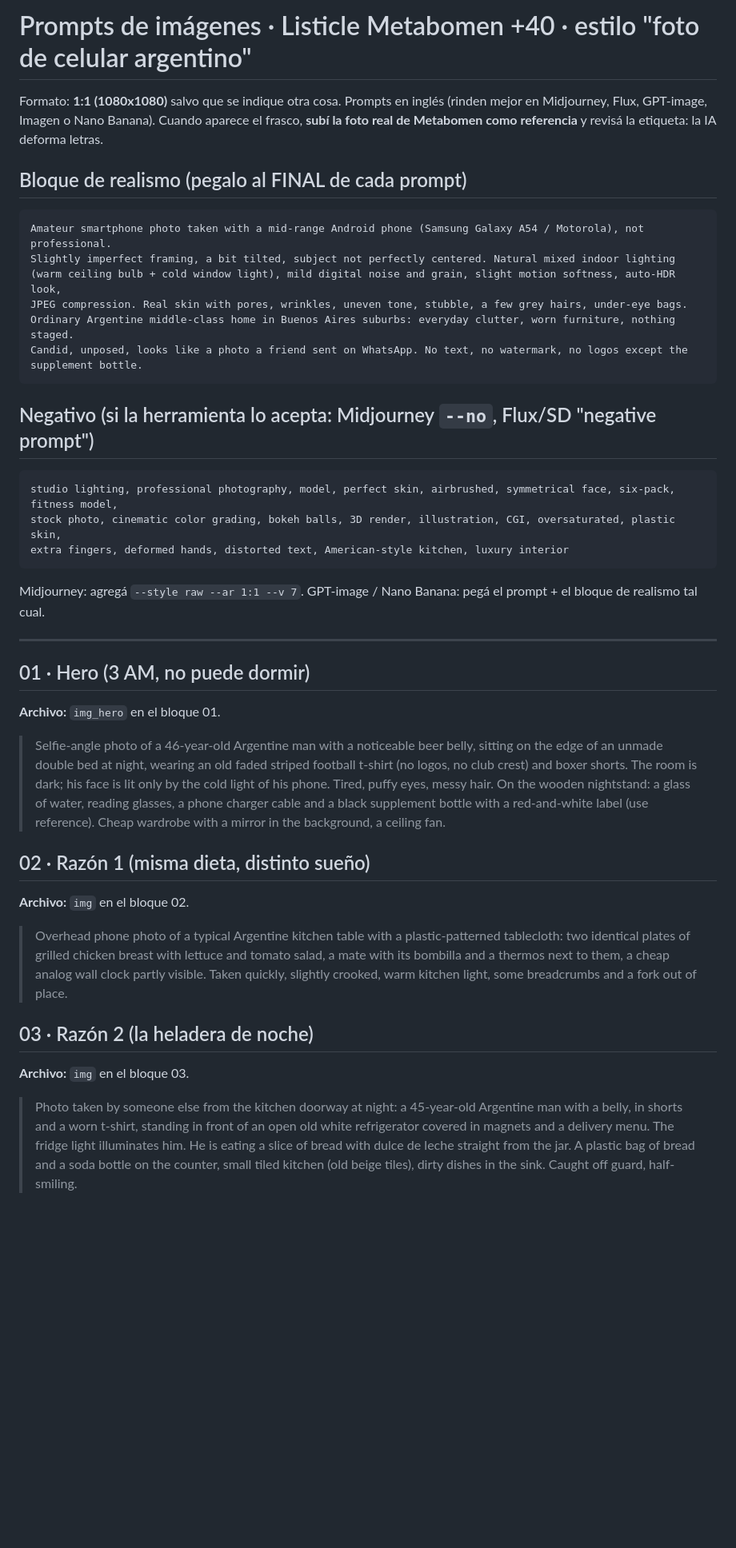
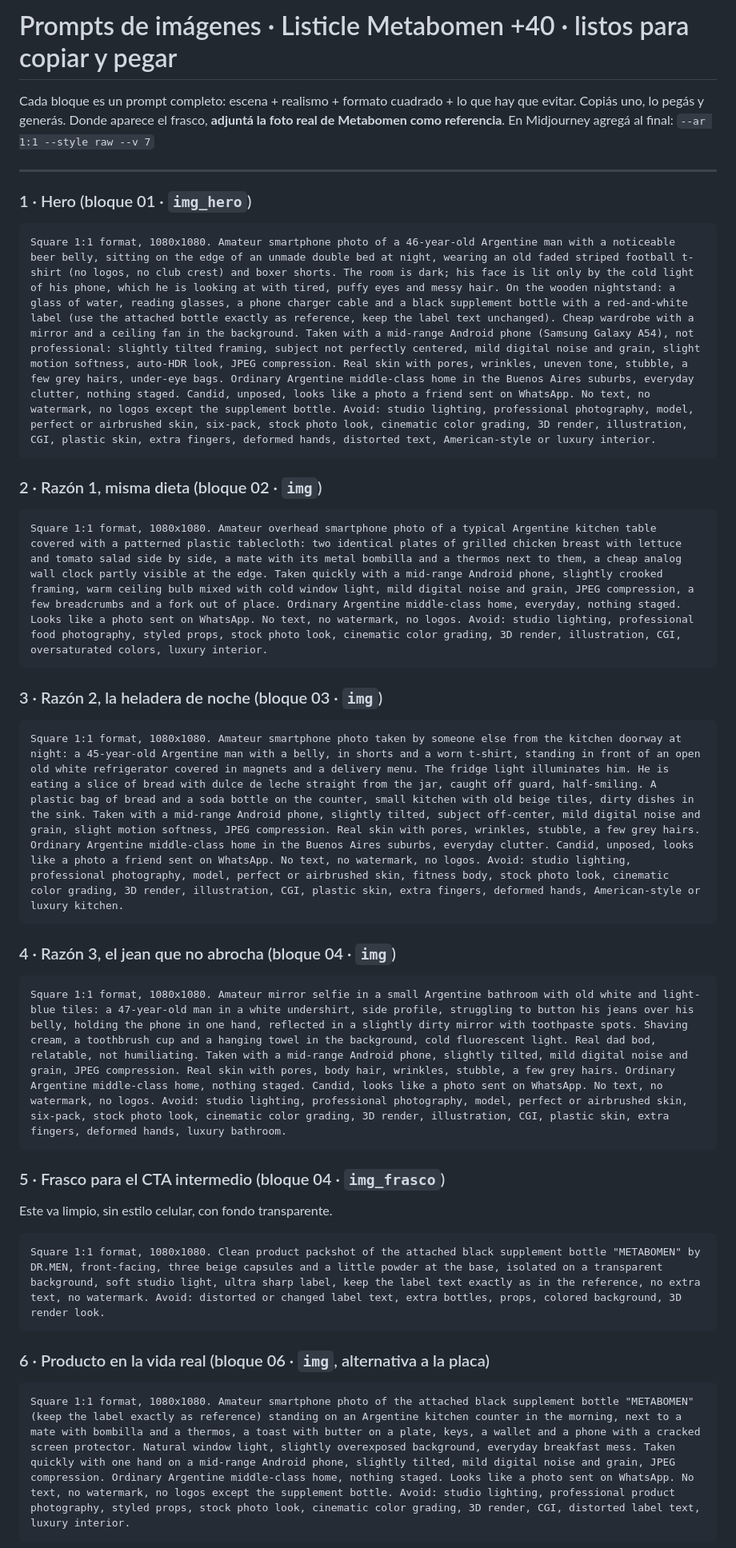
Before and after one commit to marcasgemini-ai/calculadora-, a Markdown page: drmen-metabomen-listicle/PROMPTS-IMAGENES.md, the part around one of its changes. Shown at 80% size. Drawn GitHub-style; blank space fills up the shorter version.

Commit message:
Listicle image prompts: full copy-paste square prompts
Co-Authored-By: Claude Opus 5.5 <noreply@anthropic.com>
Claude-Session: https://claude.ai/code/session_01WBhk21Ce9WW7ewnf751MRv

````diff
--- a/drmen-metabomen-listicle/PROMPTS-IMAGENES.md
+++ b/drmen-metabomen-listicle/PROMPTS-IMAGENES.md
@@ -1,43 +1,39 @@
-# Prompts de imágenes · Listicle Metabomen +40 · estilo "foto de celular argentino"
+# Prompts de imágenes · Listicle Metabomen +40 · listos para copiar y pegar
 
-Formato: **1:1 (1080x1080)** salvo que se indique otra cosa. Prompts en inglés (rinden mejor en Midjourney, Flux, GPT-image, Imagen o Nano Banana).
-Cuando aparece el frasco, **subí la foto real de Metabomen como referencia** y revisá la etiqueta: la IA deforma letras.
-
-## Bloque de realismo (pegalo al FINAL de cada prompt)
-
-```
-Amateur smartphone photo taken with a mid-range Android phone (Samsung Galaxy A54 / Motorola), not professional.
-Slightly imperfect framing, a bit tilted, subject not perfectly centered. Natural mixed indoor lighting
-(warm ceiling bulb + cold window light), mild digital noise and grain, slight motion softness, auto-HDR look,
-JPEG compression. Real skin with pores, wrinkles, uneven tone, stubble, a few grey hairs, under-eye bags.
-Ordinary Argentine middle-class home in Buenos Aires suburbs: everyday clutter, worn furniture, nothing staged.
-Candid, unposed, looks like a photo a friend sent on WhatsApp. No text, no watermark, no logos except the supplement bottle.
-```
-
-## Negativo (si la herramienta lo acepta: Midjourney `--no`, Flux/SD "negative prompt")
-
-```
-studio lighting, professional photography, model, perfect skin, airbrushed, symmetrical face, six-pack, fitness model,
-stock photo, cinematic color grading, bokeh balls, 3D render, illustration, CGI, oversaturated, plastic skin,
-extra fingers, deformed hands, distorted text, American-style kitchen, luxury interior
-```
-
-Midjourney: agregá `--style raw --ar 1:1 --v 7`. GPT-image / Nano Banana: pegá el prompt + el bloque de realismo tal cual.
+Cada bloque es un prompt completo: escena + realismo + formato cuadrado + lo que hay que evitar.
+Copiás uno, lo pegás y generás. Donde aparece el frasco, **adjuntá la foto real de Metabomen como referencia**.
+En Midjourney agregá al final: `--ar 1:1 --style raw --v 7`
 
 ---
 
-## 01 · Hero (3 AM, no puede dormir)
-**Archivo:** `img_hero` en el bloque 01.
+### 1 · Hero (bloque 01 · `img_hero`)
+```
+Square 1:1 format, 1080x1080. Amateur smartphone photo of a 46-year-old Argentine man with a noticeable beer belly, sitting on the edge of an unmade double bed at night, wearing an old faded striped football t-shirt (no logos, no club crest) and boxer shorts. The room is dark; his face is lit only by the cold light of his phone, which he is looking at with tired, puffy eyes and messy hair. On the wooden nightstand: a glass of water, reading glasses, a phone charger cable and a black supplement bottle with a red-and-white label (use the attached bottle exactly as reference, keep the label text unchanged). Cheap wardrobe with a mirror and a ceiling fan in the background. Taken with a mid-range Android phone (Samsung Galaxy A54), not professional: slightly tilted framing, subject not perfectly centered, mild digital noise and grain, slight motion softness, auto-HDR look, JPEG compression. Real skin with pores, wrinkles, uneven tone, stubble, a few grey hairs, under-eye bags. Ordinary Argentine middle-class home in the Buenos Aires suburbs, everyday clutter, nothing staged. Candid, unposed, looks like a photo a friend sent on WhatsApp. No text, no watermark, no logos except the supplement bottle. Avoid: studio lighting, professional photography, model, perfect or airbrushed skin, six-pack, stock photo look, cinematic color grading, 3D render, illustration, CGI, plastic skin, extra fingers, deformed hands, distorted text, American-style or luxury interior.
+```
 
-> Selfie-angle photo of a 46-year-old Argentine man with a noticeable beer belly, sitting on the edge of an unmade double bed at night, wearing an old faded striped football t-shirt (no logos, no club crest) and boxer shorts. The room is dark; his face is lit only by the cold light of his phone. Tired, puffy eyes, messy hair. On the wooden nightstand: a glass of water, reading glasses, a phone charger cable and a black supplement bottle with a red-and-white label (use reference). Cheap wardrobe with a mirror in the background, a ceiling fan.
+### 2 · Razón 1, misma dieta (bloque 02 · `img`)
+```
+Square 1:1 format, 1080x1080. Amateur overhead smartphone photo of a typical Argentine kitchen table covered with a patterned plastic tablecloth: two identical plates of grilled chicken breast with lettuce and tomato salad side by side, a mate with its metal bombilla and a thermos next to them, a cheap analog wall clock partly visible at the edge. Taken quickly with a mid-range Android phone, slightly crooked framing, warm ceiling bulb mixed with cold window light, mild digital noise and grain, JPEG compression, a few breadcrumbs and a fork out of place. Ordinary Argentine middle-class home, everyday, nothing staged. Looks like a photo sent on WhatsApp. No text, no watermark, no logos. Avoid: studio lighting, professional food photography, styled props, stock photo look, cinematic color grading, 3D render, illustration, CGI, oversaturated colors, luxury interior.
+```
 
-## 02 · Razón 1 (misma dieta, distinto sueño)
-**Archivo:** `img` en el bloque 02.
+### 3 · Razón 2, la heladera de noche (bloque 03 · `img`)
+```
+Square 1:1 format, 1080x1080. Amateur smartphone photo taken by someone else from the kitchen doorway at night: a 45-year-old Argentine man with a belly, in shorts and a worn t-shirt, standing in front of an open old white refrigerator covered in magnets and a delivery menu. The fridge light illuminates him. He is eating a slice of bread with dulce de leche straight from the jar, caught off guard, half-smiling. A plastic bag of bread and a soda bottle on the counter, small kitchen with old beige tiles, dirty dishes in the sink. Taken with a mid-range Android phone, slightly tilted, subject off-center, mild digital noise and grain, slight motion softness, JPEG compression. Real skin with pores, wrinkles, stubble, a few grey hairs. Ordinary Argentine middle-class home in the Buenos Aires suburbs, everyday clutter. Candid, unposed, looks like a photo a friend sent on WhatsApp. No text, no watermark, no logos. Avoid: studio lighting, professional photography, model, perfect or airbrushed skin, fitness body, stock photo look, cinematic color grading, 3D render, illustration, CGI, plastic skin, extra fingers, deformed hands, American-style or luxury kitchen.
+```
 
-> Overhead phone photo of a typical Argentine kitchen table with a plastic-patterned tablecloth: two identical plates of grilled chicken breast with lettuce and tomato salad, a mate with its bombilla and a thermos next to them, a cheap analog wall clock partly visible. Taken quickly, slightly crooked, warm kitchen light, some breadcrumbs and a fork out of place.
+### 4 · Razón 3, el jean que no abrocha (bloque 04 · `img`)
+```
+Square 1:1 format, 1080x1080. Amateur mirror selfie in a small Argentine bathroom with old white and light-blue tiles: a 47-year-old man in a white undershirt, side profile, struggling to button his jeans over his belly, holding the phone in one hand, reflected in a slightly dirty mirror with toothpaste spots. Shaving cream, a toothbrush cup and a hanging towel in the background, cold fluorescent light. Real dad bod, relatable, not humiliating. Taken with a mid-range Android phone, slightly tilted, mild digital noise and grain, JPEG compression. Real skin with pores, body hair, wrinkles, stubble, a few grey hairs. Ordinary Argentine middle-class home, nothing staged. Candid, looks like a photo sent on WhatsApp. No text, no watermark, no logos. Avoid: studio lighting, professional photography, model, perfect or airbrushed skin, six-pack, stock photo look, cinematic color grading, 3D render, illustration, CGI, plastic skin, extra fingers, deformed hands, luxury bathroom.
+```
 
-## 03 · Razón 2 (la heladera de noche)
-**Archivo:** `img` en el bloque 03.
+### 5 · Frasco para el CTA intermedio (bloque 04 · `img_frasco`)
+Este va limpio, sin estilo celular, con fondo transparente.
+```
+Square 1:1 format, 1080x1080. Clean product packshot of the attached black supplement bottle "METABOMEN" by DR.MEN, front-facing, three beige capsules and a little powder at the base, isolated on a transparent background, soft studio light, ultra sharp label, keep the label text exactly as in the reference, no extra text, no watermark. Avoid: distorted or changed label text, extra bottles, props, colored background, 3D render look.
+```
 
-> Photo taken by someone else from the kitchen doorway at night: a 45-year-old Argentine man with a belly, in shorts and a worn t-shirt, standing in front of an open old white refrigerator covered in magnets and a delivery menu. The fridge light illuminates him. He is eating a slice of bread with dulce de leche straight from the jar. A plastic bag of bread and a soda bottle on the counter, small tiled kitchen (old beige tiles), dirty dishes in the sink. Caught off guard, half-smiling.
+### 6 · Producto en la vida real (bloque 06 · `img`, alternativa a la placa)
+```
+Square 1:1 format, 1080x1080. Amateur smartphone photo of the attached black supplement bottle "METABOMEN" (keep the label exactly as reference) standing on an Argentine kitchen counter in the morning, next to a mate with bombilla and a thermos, a toast with butter on a plate, keys, a wallet and a phone with a cracked screen protector. Natural window light, slightly overexposed background, everyday breakfast mess. Taken quickly with one hand on a mid-range Android phone, slightly tilted, mild digital noise and grain, JPEG compression. Ordinary Argentine middle-class home, nothing staged. Looks like a photo sent on WhatsApp. No text, no watermark, no logos except the supplement bottle. Avoid: studio lighting, professional product photography, styled props, stock photo look, cinematic color grading, 3D render, CGI, distorted label text, luxury interior.
+```
 
````
Also changed, not shown: other parts of drmen-metabomen-listicle/PROMPTS-IMAGENES.md (+9 -28 lines).
